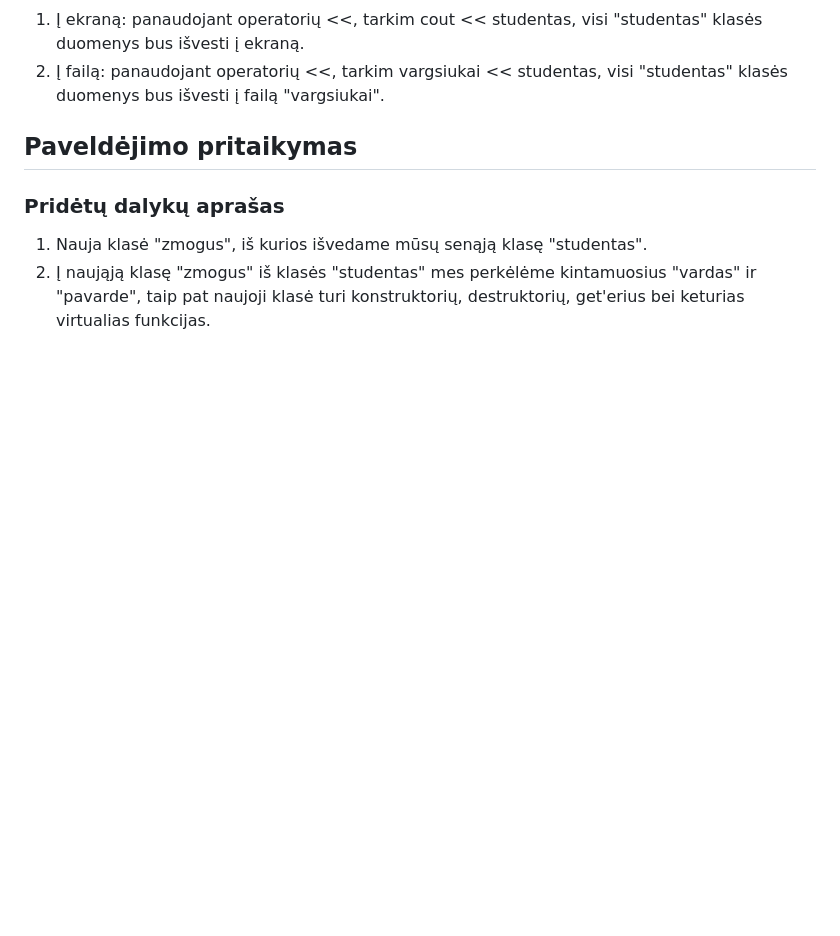
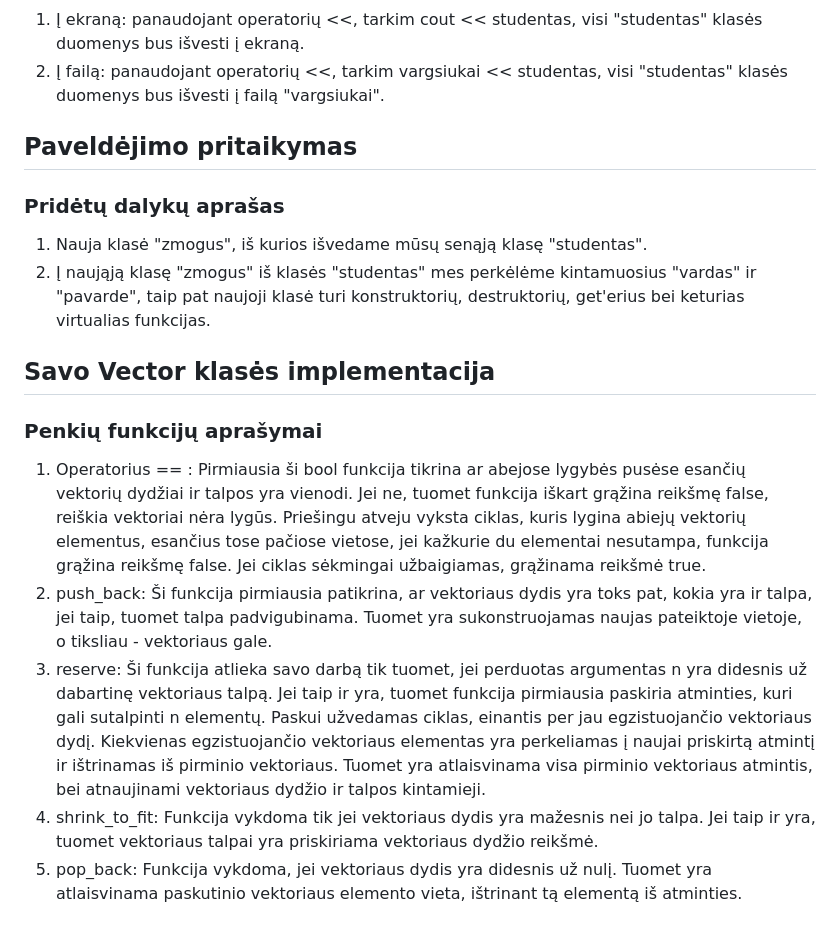
Before and after one commit to justas0221/ObjektinisProgramavimas3uzd, a Markdown page: README.md, the part around the change. GitHub-like rendering; blank space fills up the shorter version.

Commit message:
Added a description of five Vector class functions that were implemented

```diff
--- a/README.md
+++ b/README.md
@@ -207,3 +207,13 @@ Vykdymo laikas ženkliai sutrumpėja, lyginant su 2 strategija
 
 1. Nauja klasė "zmogus", iš kurios išvedame mūsų senąją klasę "studentas".
 2. Į naująją klasę "zmogus" iš klasės "studentas" mes perkėlėme kintamuosius "vardas" ir "pavarde", taip pat naujoji klasė turi konstruktorių, destruktorių, get'erius bei keturias virtualias funkcijas.
+
+## Savo Vector klasės implementacija
+
+### Penkių funkcijų aprašymai
+
+1. Operatorius == : Pirmiausia ši bool funkcija tikrina ar abejose lygybės pusėse esančių vektorių dydžiai ir talpos yra vienodi. Jei ne, tuomet funkcija iškart grąžina reikšmę false, reiškia vektoriai nėra lygūs. Priešingu atveju vyksta ciklas, kuris lygina abiejų vektorių elementus, esančius tose pačiose vietose, jei kažkurie du elementai nesutampa, funkcija grąžina reikšmę false. Jei ciklas sėkmingai užbaigiamas, grąžinama reikšmė true.
+2. push_back: Ši funkcija pirmiausia patikrina, ar vektoriaus dydis yra toks pat, kokia yra ir talpa, jei taip, tuomet talpa padvigubinama. Tuomet yra sukonstruojamas naujas pateiktoje vietoje, o tiksliau - vektoriaus gale.
+3. reserve: Ši funkcija atlieka savo darbą tik tuomet, jei perduotas argumentas n yra didesnis už dabartinę vektoriaus talpą. Jei taip ir yra, tuomet funkcija pirmiausia paskiria atminties, kuri gali sutalpinti n elementų. Paskui užvedamas ciklas, einantis per jau egzistuojančio vektoriaus dydį. Kiekvienas egzistuojančio vektoriaus elementas yra perkeliamas į naujai priskirtą atmintį ir ištrinamas iš pirminio vektoriaus. Tuomet yra atlaisvinama visa pirminio vektoriaus atmintis, bei atnaujinami vektoriaus dydžio ir talpos kintamieji.
+4. shrink_to_fit: Funkcija vykdoma tik jei vektoriaus dydis yra mažesnis nei jo talpa. Jei taip ir yra, tuomet vektoriaus talpai yra priskiriama vektoriaus dydžio reikšmė.
+5. pop_back: Funkcija vykdoma, jei vektoriaus dydis yra didesnis už nulį. Tuomet yra atlaisvinama paskutinio vektoriaus elemento vieta, ištrinant tą elementą iš atminties.
```
